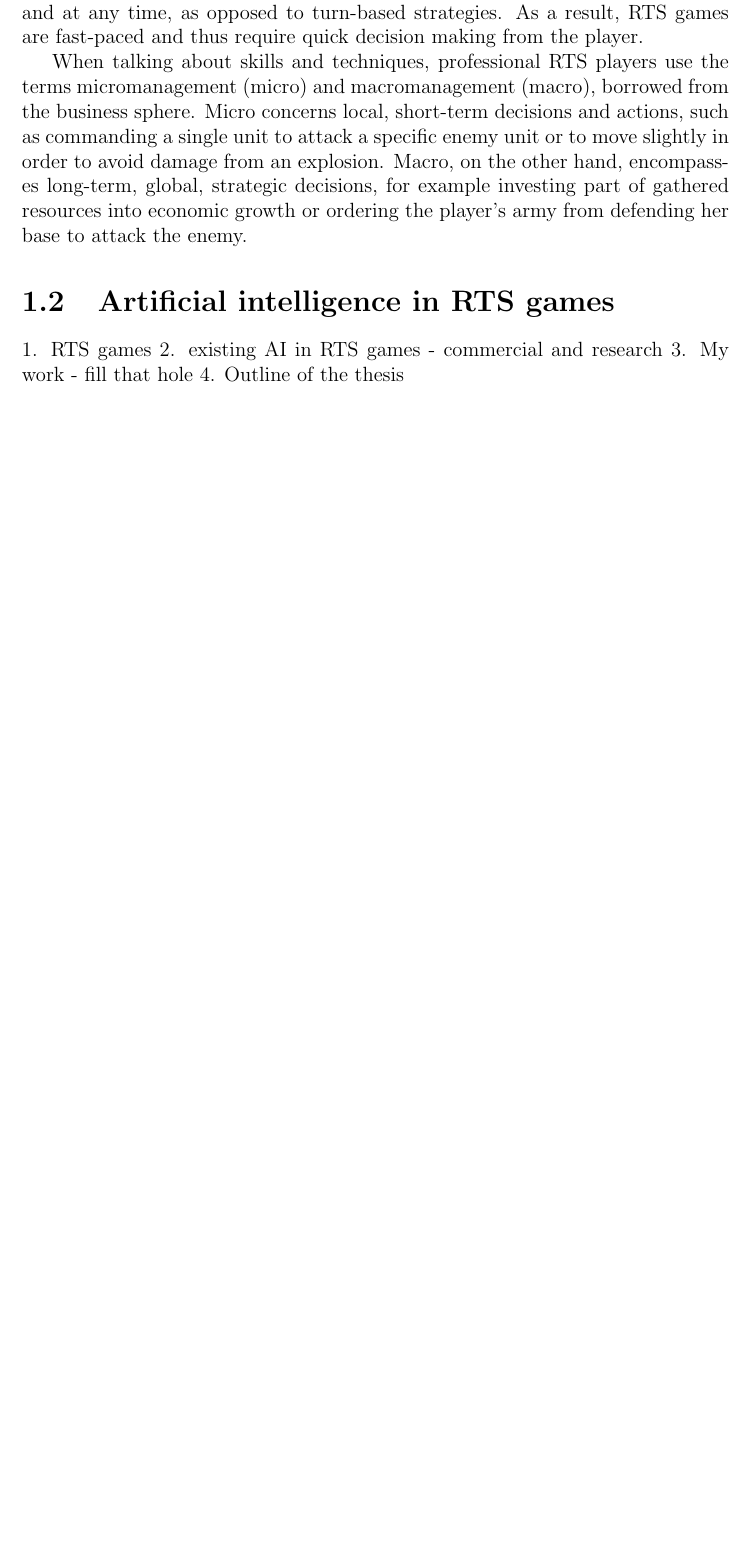
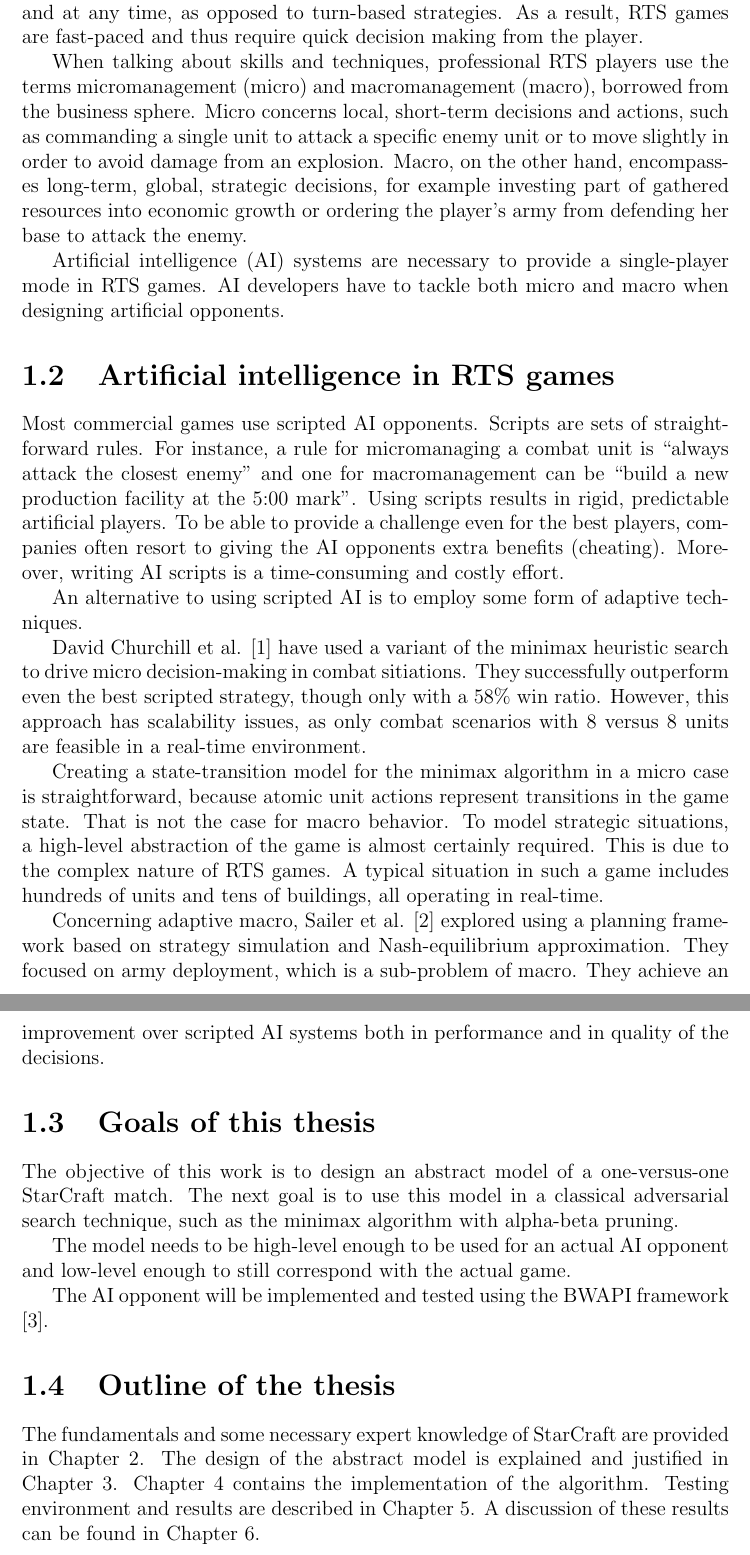
Before and after one commit to the21st/starcraft-macro-search, a LaTeX thesis (Documentation/Thesis/thesis.tex, which reads Documentation/Thesis/preface.tex): part of page 6 of 13 before the commit and two parts of pages 6 and 7 of 14 after it, the two joined at a grey line, cut so that both start at the same text, the shorter picture padded with empty space. Compiled offline with pdfLaTeX.

Commit message:
Added abstract (fake) and introduction (usable) for the Edita Bromova class.

```diff
--- a/Documentation/Thesis/preface.tex
+++ b/Documentation/Thesis/preface.tex
@@ -7,11 +7,28 @@ One of the major genres on the video-game market are Real-time strategy (RTS) ga
 
 When talking about skills and techniques, professional RTS players use the terms micromanagement (micro) and macromanagement (macro), borrowed from the business sphere. Micro concerns local, short-term decisions and actions, such as commanding a single unit to attack a specific enemy unit or to move slightly in order to avoid damage from an explosion. Macro, on the other hand, encompasses long-term, global, strategic decisions, for example investing part of gathered resources into economic growth or ordering the player's army from defending her base to attack the enemy.
 
+Artificial intelligence (AI) systems are necessary to provide a single-player mode in RTS games. AI developers have to tackle both micro and macro when designing artificial opponents.
+
 \section{Artificial intelligence in RTS games}
 
+Most commercial games use scripted AI opponents. Scripts are sets of straightforward rules. For instance, a rule for micromanaging a combat unit is ``always attack the closest enemy'' and one for macromanagement can be ``build a new production facility at the 5:00 mark''. Using scripts results in rigid, predictable artificial players. To be able to provide a challenge even for the best players, companies often resort to giving the AI opponents extra benefits (cheating). Moreover, writing AI scripts is a time-consuming and costly effort.
 
+An alternative to using scripted AI is to employ some form of adaptive techniques.
 
-1. RTS games
-2. existing AI in RTS games - commercial and research
-3. My work - fill that hole
-4. Outline of the thesis
+David Churchill et al. [1] have used a variant of the minimax heuristic search to drive micro decision-making in combat sitiations. They successfully outperform even the best scripted strategy, though only with a 58\% win ratio. However, this approach has scalability issues, as only combat scenarios with 8 versus 8 units are feasible in a real-time environment.
+
+Creating a state-transition model for the minimax algorithm in a micro case is straightforward, because atomic unit actions represent transitions in the game state. That is not the case for macro behavior. To model strategic situations, a high-level abstraction of the game is almost certainly required. This is due to the complex nature of RTS games. A typical situation in such a game includes hundreds of units and tens of buildings, all operating in real-time.
+
+Concerning adaptive macro, Sailer et al. [2] explored using a planning framework based on strategy simulation and Nash-equilibrium approximation. They focused on army deployment, which is a sub-problem of macro. They achieve an improvement over scripted AI systems both in performance and in quality of the decisions.
+
+\section{Goals of this thesis}
+
+The objective of this work is to design an abstract model of a one-versus-one StarCraft match. The next goal is to use this model in a classical adversarial search technique, such as the minimax algorithm with alpha-beta pruning.
+
+The model needs to be high-level enough to be used for an actual AI opponent and low-level enough to still correspond with the actual game.
+
+The AI opponent will be implemented and tested using the BWAPI framework [3].
+
+\section{Outline of the thesis}
+
+The fundamentals and some necessary expert knowledge of StarCraft are provided in Chapter 2. The design of the abstract model is explained and justified in Chapter 3. Chapter 4 contains the implementation of the algorithm. Testing environment and results are described in Chapter 5. A discussion of these results can be found in Chapter 6.
```
Also changed, not shown: Documentation/Thesis/thesis.tex (+1 -1 lines).
